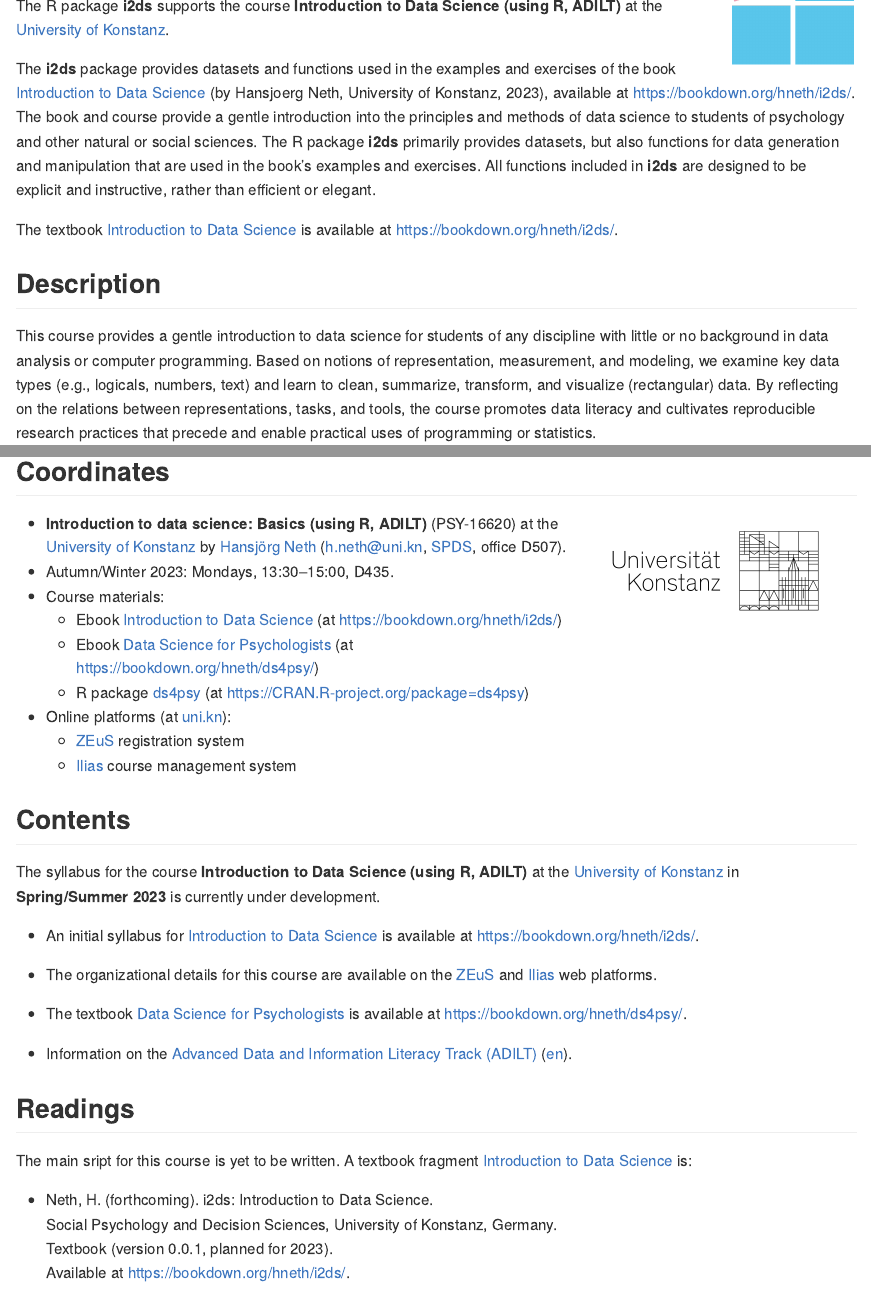
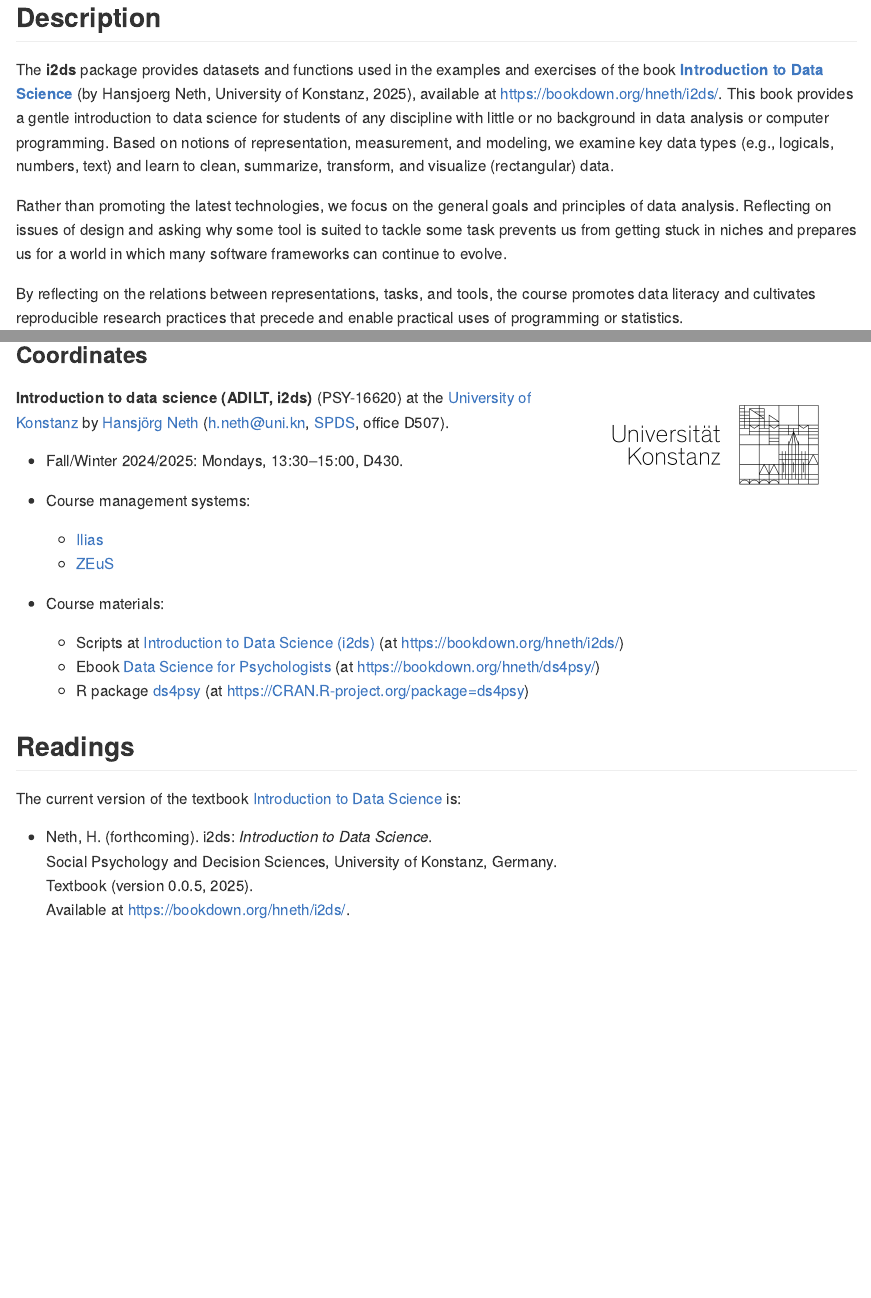
Before and after one commit to hneth/i2ds, an R Markdown document (README.Rmd): the page in a window 1100 px wide, from 120 px down before the commit and from 190 px down after it, and a second part further down, joined at a grey line. The pictures show the output file README.md that the author committed with the source, drawn offline in the style of GitHub.

Commit message:
update README

```diff
--- a/README.Rmd
+++ b/README.Rmd
@@ -140,9 +155,11 @@ The R package **i2ds** supports the course **Introduction to Data Science (using
 
-The **i2ds** package provides datasets and functions used in the examples and exercises of the book [Introduction to Data Science](`r url_i2ds_book`) (by Hansjoerg Neth, University of Konstanz, 2023), available at <`r url_i2ds_book`>.
-The book and course provide a gentle introduction into the principles and methods of data science to students of psychology and other natural or social sciences.
-The R package **i2ds** primarily provides datasets, but also functions for data generation and manipulation that are used in the book's examples and exercises.
-All functions included in **i2ds** are designed to be explicit and instructive, rather than efficient or elegant.
+The **i2ds** package provides datasets and functions used in the examples and exercises of the book **[Introduction to Data Science](`r url_i2ds_book`)** (by Hansjoerg Neth, University of Konstanz, 2025), available at <`r url_i2ds_book`>.
+<!-- Contents: -->
+This book provides a gentle introduction to data science for students of any discipline with little or no background in data analysis or computer programming. Based on notions of representation, measurement, and modeling, we examine key data types (e.g., logicals, numbers, text) and learn to clean, summarize, transform, and visualize (rectangular) data.
 
-The textbook [Introduction to Data Science](`r url_i2ds_book`) is available at <`r url_i2ds_book`>.
+Rather than promoting the latest technologies, we focus on the general goals and principles of data analysis.
+Reflecting on issues of design and asking why some tool is suited to tackle some task prevents us from getting stuck in niches and prepares us for a world in which many software frameworks can continue to evolve.
+
+By reflecting on the relations between representations, tasks, and tools, the course promotes data literacy and cultivates reproducible research practices that precede and enable practical uses of programming or statistics.
 
 
@@ -152,5 +169 @@ The textbook [Introduction to Data Science](`r url_i2ds_book`) is available at <
 
-<!-- Contents: -->
-
-This course provides a gentle introduction to data science for students of any discipline with little or no background in data analysis or computer programming.
-Based on notions of representation, measurement, and modeling, we examine key data types (e.g., logicals, numbers, text) and learn to clean, summarize, transform, and visualize (rectangular) data. By reflecting on the relations between representations, tasks, and tools, the course promotes data literacy and cultivates reproducible research practices that precede and enable practical uses of programming or statistics.
@@ -173 +190,4 @@ The course uses the technologies provided by [R](https://www.r-project.org/) [@R
 
+**Introduction to data science (ADILT, i2ds)** (PSY-16620)
+at the [University of Konstanz](https://www.uni-konstanz.de/en/)
+by [Hansjörg Neth](https://neth.de) (<h.neth@uni.kn>, [SPDS](https://spds.uni-konstanz.de/), office D507).
@@ -175,42 +194,28 @@ The course uses the technologies provided by [R](https://www.r-project.org/) [@R
 
-* **Introduction to data science: Basics (using R, ADILT)** (PSY-16620)
-at the [University of Konstanz](https://www.uni-konstanz.de/en/)
-by [Hansjörg Neth](https://neth.de/) (<h.neth@uni.kn>, [SPDS](https://www.spds.uni-konstanz.de/), office D507).
-* Autumn/Winter 2023: Mondays, 13:30--15:00, D435.
+* Fall/Winter 2024/2025: Mondays, 13:30--15:00, D430.
+
+* Course management systems:
+
+   - [Ilias](`r url_i2ds_ilias`)
+   - [ZEuS](`r url_i2ds_zeus`)
+
+<!-- Materials: -->
+
 * Course materials:
-    - Ebook [Introduction to Data Science](`r url_i2ds_book`) (at <`r url_i2ds_book`>)
-    - Ebook [Data Science for Psychologists](`r url_ds4psy_book`) (at <`r url_ds4psy_book`>)
-    - R package [ds4psy](`r url_ds4psy_cran`) (at <`r url_ds4psy_cran`>)
-* Online platforms (at [uni.kn](https://www.uni-konstanz.de/en/)):
-    - [ZEuS](`r url_i2ds_zeus`) registration system
-    - [Ilias](`r url_i2ds_ilias`) course management system
 
-<!-- Add blank line. -->
+    - Scripts at [Introduction to Data Science (i2ds)](https://bookdown.org/hneth/i2ds/) (at <`r url_i2ds_book`>)
+    - Ebook [Data Science for Psychologists](https://bookdown.org/hneth/ds4psy/) (at <`r url_ds4psy_book`>)
+    - R package [ds4psy](https://CRAN.R-project.org/package=ds4psy) (at <`r url_ds4psy_cran`>)
 
 
-## Contents
-
-The syllabus for the course **Introduction to Data Science (using R, ADILT)** at the [University of Konstanz](https://www.uni-konstanz.de/en/) in **Spring/Summer\ 2023** is currently under development.
-
-- An initial syllabus for [Introduction to Data Science](`r url_i2ds_book`) is available at <`r url_i2ds_book`>.
-
-- The organizational details for this course are available on the [ZEuS](`r url_i2ds_zeus`) and [Ilias](`r url_i2ds_ilias`) web platforms.
-
-- The textbook [Data Science for Psychologists](`r url_ds4psy_book`) is available at <`r url_ds4psy_book`>.
-
-- Information on the [Advanced Data and Information Literacy Track (ADILT)](`r url_ADILT`) ([en](`r url_ADILT_en`)).
-
-
-<!-- Add blank line. -->
-
+<!-- References / Readings: -->
 
 ## Readings
 
-The main sript for this course is yet to be written.
-A textbook fragment [Introduction to Data Science](`r url_i2ds_book`) is:
+The current version of the textbook [Introduction to Data Science](`r url_i2ds_book`) is:
 
-- Neth, H. (forthcoming). i2ds: Introduction to Data Science.
+- Neth, H. (forthcoming). i2ds: _Introduction to Data Science_.
 Social Psychology and Decision Sciences, University of Konstanz, Germany.
-Textbook (version 0.0.1, planned for\ 2023).
+Textbook (version 0.0.5, 2025).
 Available at <`r url_i2ds_book`>.
 
```
Also changed, not shown: README.md, README.Rmd (55 more changed lines).
